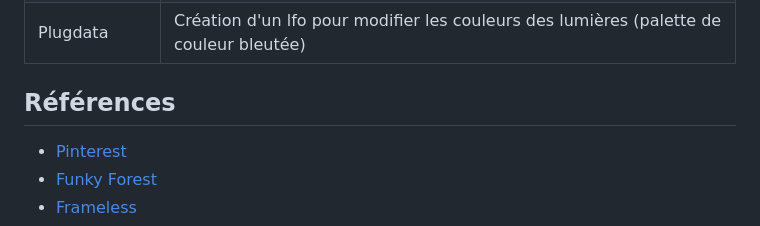
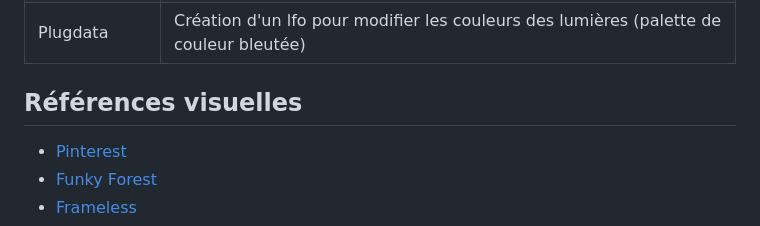
Before and after one commit to audreydandurand/docsify-planification-audrey, a Markdown page: README.md, the part around the change. Drawn GitHub-style.

Commit message:
référence visuelles

```diff
--- a/README.md
+++ b/README.md
@@ -172,7 +172,7 @@ Divers médias sont utilisés pour cette installation.
 | Plugdata    | Création d'un lfo pour modifier les couleurs des lumières (palette de couleur bleutée)   |
 
 
-## Références
+## Références visuelles
 - [Pinterest](https://www.pinterest.com/)
 - [Funky Forest](https://www.design-io.com/projects/funkyforest)
 - [Frameless](https://frameless.com/the-experience/the-world-around-us/)
```
